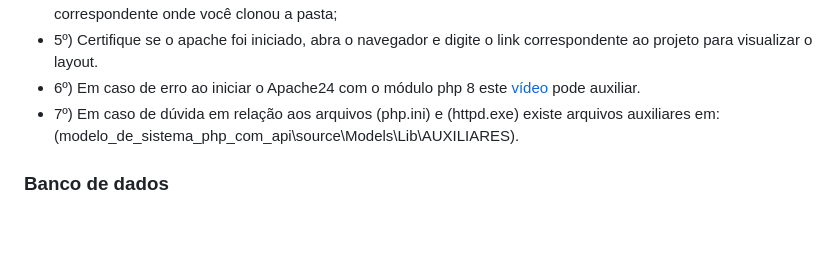
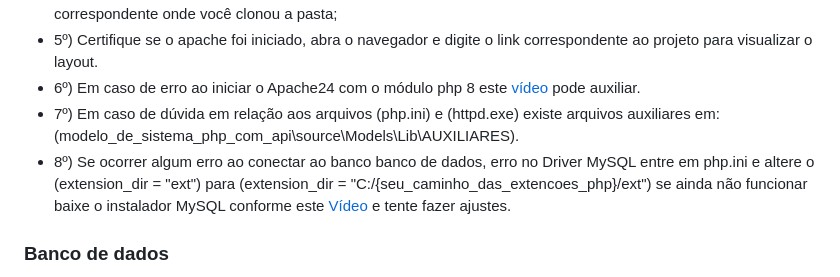
Before and after one commit to Maycon-crz/modelo_de_sistema_php_com_api, a Markdown page: README.md, the part around the change. Rendered like a GitHub page; blank space fills up the shorter version.

Commit message:
Documentando como resolver erro de Driver MySQL

```diff
--- a/README.md
+++ b/README.md
@@ -36,6 +36,7 @@ Este sistema foi projetado para ser uma base na construção de um site PHP, que
 - 5º) Certifique se o apache foi iniciado, abra o navegador e digite o link correspondente ao projeto para visualizar o layout.
 - 6º) Em caso de erro ao iniciar o Apache24 com o módulo php 8 este <a href="https://www.youtube.com/watch?v=Svjxz4oM5l8&t=242" target="_blank">vídeo</a> pode auxiliar.
 - 7º) Em caso de dúvida em relação aos arquivos (php.ini) e (httpd.exe) existe arquivos auxiliares em: (modelo_de_sistema_php_com_api\source\Models\Lib\AUXILIARES).
+- 8º) Se ocorrer algum erro ao conectar ao banco banco de dados, erro no Driver MySQL entre em php.ini e altere o (extension_dir = "ext") para (extension_dir = "C:/{seu_caminho_das_extencoes_php}/ext") se ainda não funcionar baixe o instalador MySQL conforme este <a href="https://www.youtube.com/watch?v=IeTbZOxEwGc">Vídeo</a> e tente fazer ajustes.
 
 ### Banco de dados
 - Para configurar/importar o banco de dados no seu Workbench: Entre na sua instancia local, clique na aba (Administration) fica ao lado da aba (Schemas), clique em (Data import/Restore), selecione (Import from Self-Contained File), clique nos tês pontos (...) para selecionar o arquivo e navegue dentro da pasta do projeto (modelo_de_sistema_php_com_api/source/Models/Lib) e selecione o arquivo (modelo_site_db.sql) e clique em (Start Import);
```
